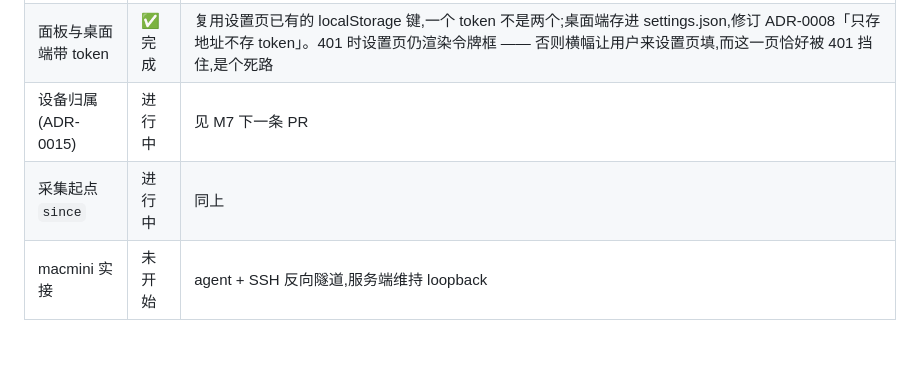
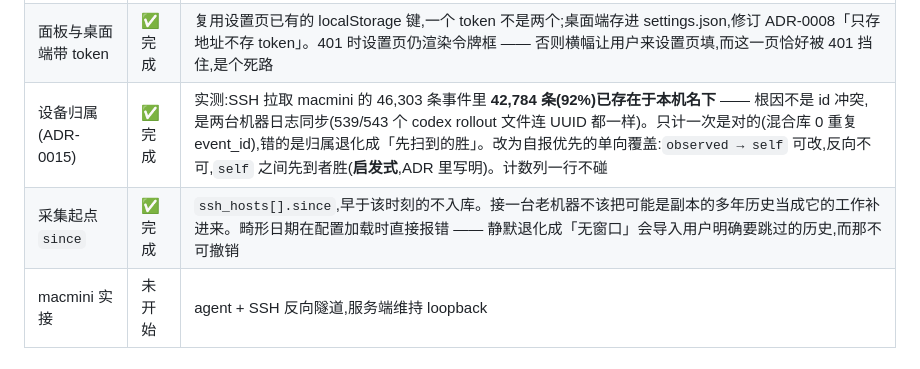
Before and after one commit to SuooL/OmniToken, a Markdown page: docs/roadmap.md, the part around the change. GitHub-like rendering.

```diff
--- a/docs/roadmap.md
+++ b/docs/roadmap.md
@@ -166,8 +166,8 @@ SSH 拉取。
 |---|---|---|
 | 读接口鉴权(ADR-0016) | ✅ 完成 | 14 个读端点此前全部免鉴权,而**默认 `listen` 是 `:8787`(全网卡)** —— 装完什么都不做就是把全部用量史挂到网上,唯一的防线是一行说「写入」的 warning。改为:是否要鉴权由监听地址推导,loopback 免鉴权(单机零配置不退化)、可达且有 token 则读写都要、**可达且无 token 直接拒绝启动**。默认 listen 改 `127.0.0.1:8787`。`?access_token=` 只在 SSE 上接受(EventSource 发不了 header),`/live?access_token=` 实测 401 |
 | 面板与桌面端带 token | ✅ 完成 | 复用设置页已有的 localStorage 键,一个 token 不是两个;桌面端存进 settings.json,修订 ADR-0008「只存地址不存 token」。401 时设置页仍渲染令牌框 —— 否则横幅让用户来设置页填,而这一页恰好被 401 挡住,是个死路 |
-| 设备归属(ADR-0015) | 进行中 | 见 M7 下一条 PR |
-| 采集起点 `since` | 进行中 | 同上 |
+| 设备归属(ADR-0015) | ✅ 完成 | 实测:SSH 拉取 macmini 的 46,303 条事件里 **42,784 条(92%)已存在于本机名下** —— 根因不是 id 冲突,是两台机器日志同步(539/543 个 codex rollout 文件连 UUID 都一样)。只计一次是对的(混合库 0 重复 event_id),错的是归属退化成「先扫到的胜」。改为自报优先的单向覆盖:`observed → self` 可改,反向不可,`self` 之间先到者胜(**启发式**,ADR 里写明)。计数列一行不碰 |
+| 采集起点 `since` | ✅ 完成 | `ssh_hosts[].since`,早于该时刻的不入库。接一台老机器不该把可能是副本的多年历史当成它的工作补进来。畸形日期在配置加载时直接报错 —— 静默退化成「无窗口」会导入用户明确要跳过的历史,而那不可撤销 |
 | macmini 实接 | 未开始 | agent + SSH 反向隧道,服务端维持 loopback |
 
 ## 工程事项(持续)
```
Also changed, not shown: CLAUDE.md (+4 -1 lines).
